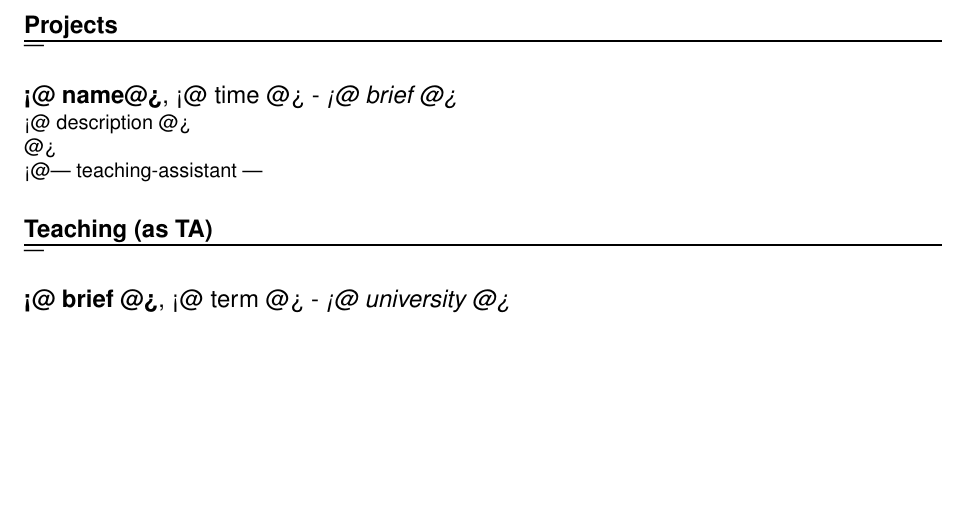
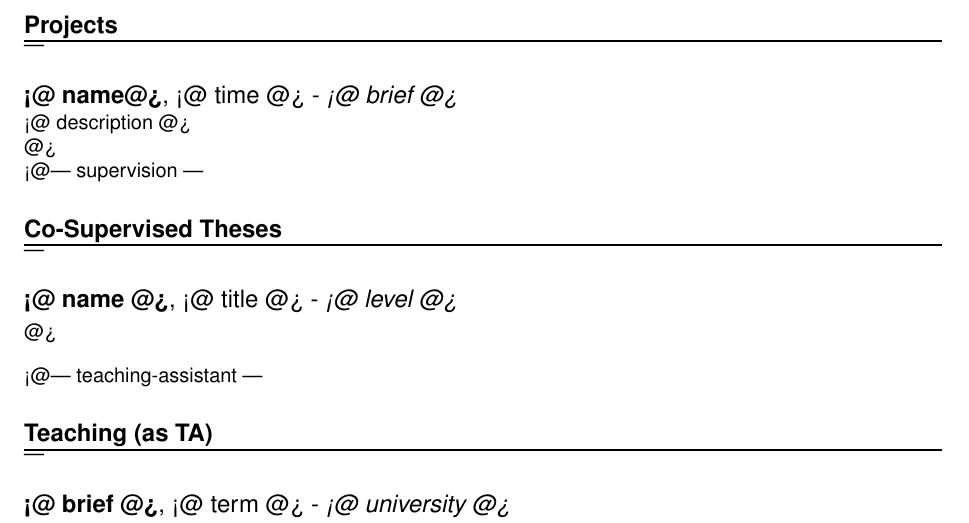
Before and after one commit to simonkrogmann/resumemanager, a LaTeX document (source/builtin/onecolumn.tex): part of page 1 of 2, cut so that both start at the same text, the shorter picture padded with empty space. Compiled offline with pdfLaTeX.

Commit message:
Update template

```diff
--- a/source/builtin/onecolumn.tex
+++ b/source/builtin/onecolumn.tex
@@ -85,6 +85,14 @@
 
 @>
 
+<@| supervision | \heading{Co-Supervised Theses} |
+    \subheading{<@ name @>}{<@ title @>}{<@ level @>}
+    \vspace{2pt}
+    \pagebreak[0]
+
+@>
+\vspace{10pt}
+
 <@| teaching-assistant | \heading{Teaching (as TA)} |
     \subheading{<@ brief @>}{<@ term @>}{<@ university @>}
     \vspace{2pt}
```
Also changed, not shown: 1 other file.
